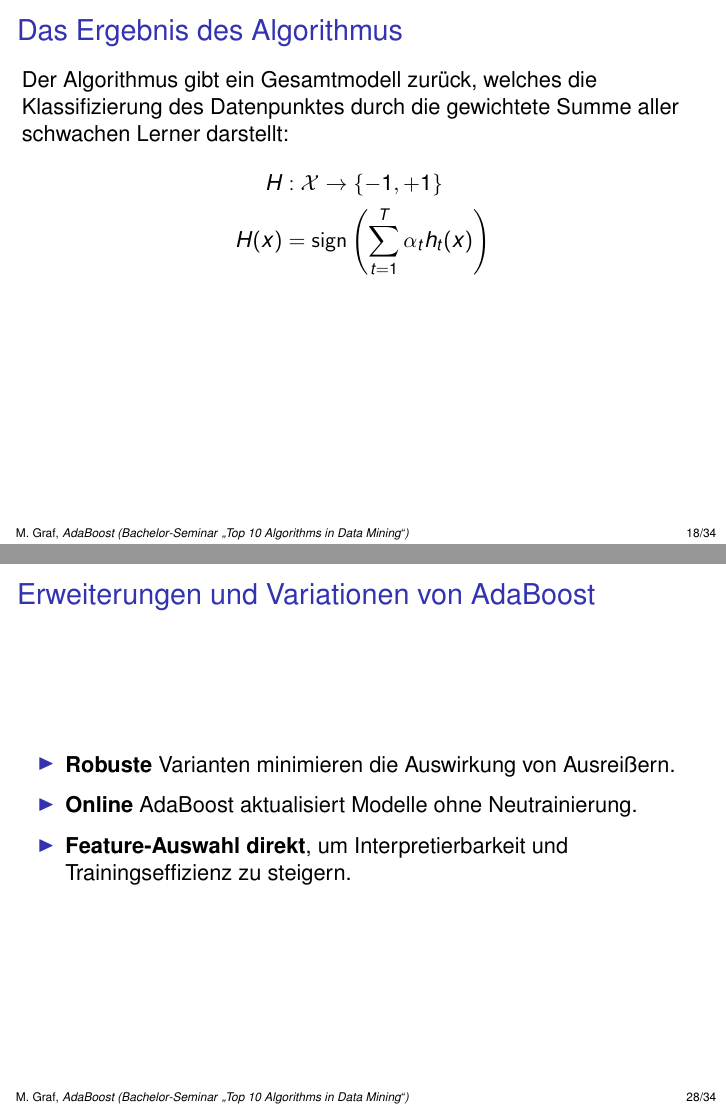
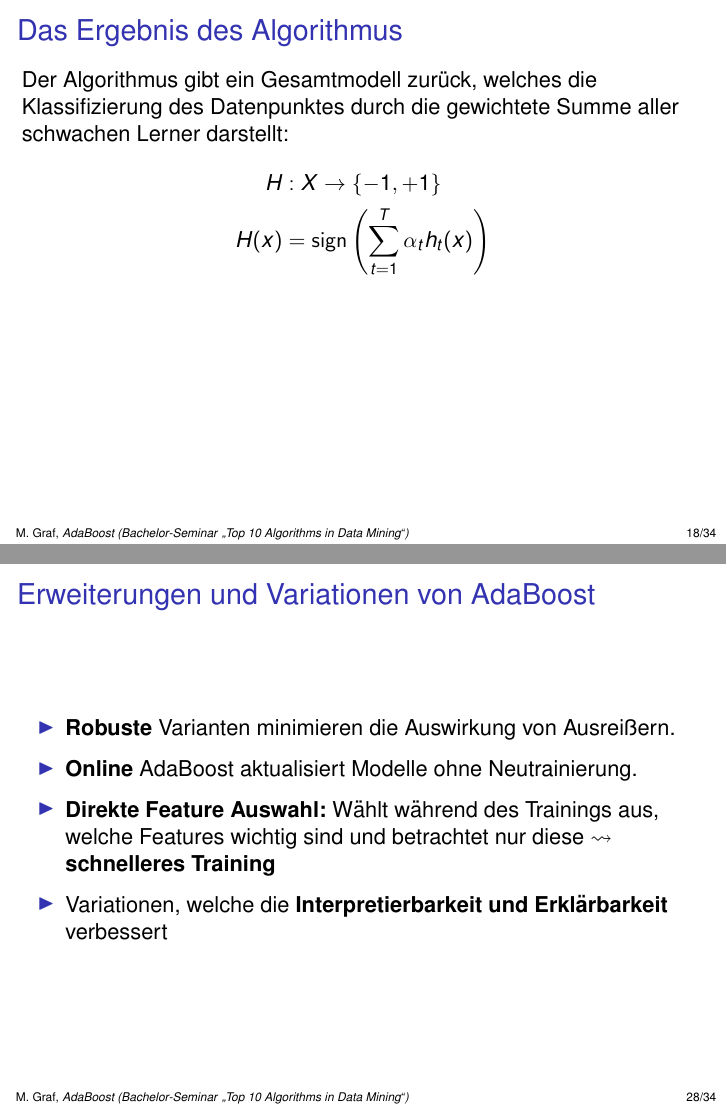
Before and after one commit to Vinfeno/TTAIDM_AdaBoost, LaTeX slides (Präsentation/vortrag.tex): pages 50 and 76 of 83 before the commit and pages 50 and 77 of 84 after it, joined at a grey line. Compiled offline with pdfLaTeX; a LaTeX package or settings file that is missing is left out; TikZ figures are drawn from their code, not taken from saved files.

Commit message:
Notation and direct selection

```diff
--- a/Präsentation/vortrag.tex
+++ b/Präsentation/vortrag.tex
@@ -304,7 +304,7 @@
 	Der Algorithmus gibt ein Gesamtmodell zurück, welches die Klassifizierung des Datenpunktes durch die gewichtete
 	Summe aller schwachen Lerner darstellt:
 	\begin{align*}
-		H    & :      \mathcal{X} \rightarrow \{-1, +1\}       \\
+		H    & :      X \rightarrow \{-1, +1\}                 \\
 		H(x) & =  \sign\left(\sum_{t=1}^T\alpha_th_t(x)\right)
 	\end{align*}
 \end{frame}
@@ -382,8 +382,9 @@
 	\begin{itemize}
 		\item <1-> \textbf{Robuste} Varianten minimieren die Auswirkung von Ausreißern.
 		\item <2-> \textbf{Online} AdaBoost aktualisiert Modelle ohne Neutrainierung.
-		\item <3-> \textbf{Feature-Auswahl direkt}, um
-		      Interpretierbarkeit und Trainingseffizienz zu steigern.
+		\item <3-> \textbf{Direkte Feature Auswahl:} Wählt während des Trainings aus, welche Features wichtig sind
+		      und betrachtet nur diese $\leadsto$ \textbf{schnelleres Training}
+		\item <4-> Variationen, welche die \textbf{Interpretierbarkeit und Erklärbarkeit} verbessert
 	\end{itemize}
 \end{frame}
 \section{Literatur und Zusatzmaterial}
```
Also changed, not shown: Präsentation/vortrag.pdf, Präsentation/vortrag.tex (2 more changed lines).
